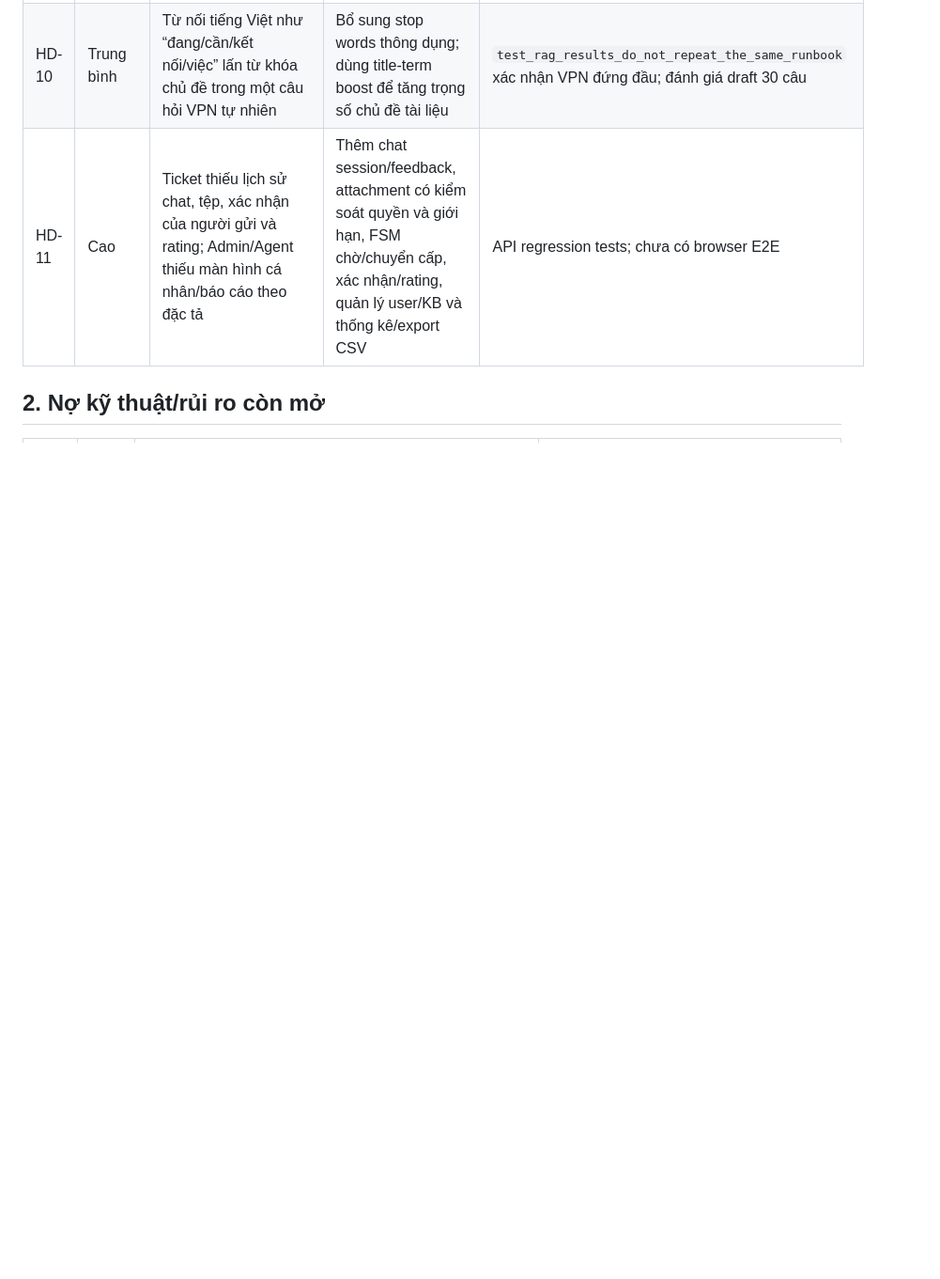
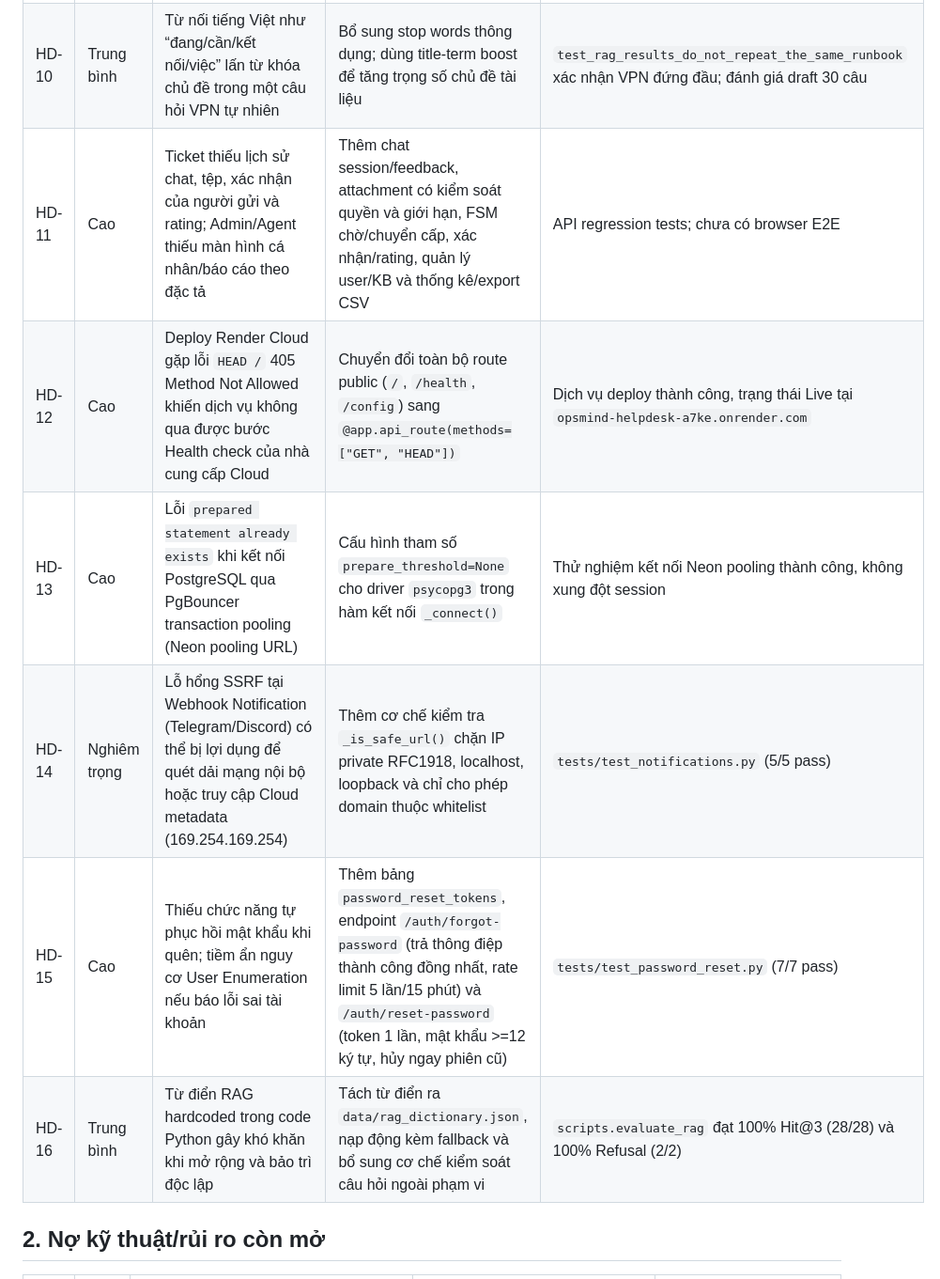
Before and after one commit to thinhsp-203/OpsMind-Helpdesk, a Markdown page: docs/DEFECT_TECH_DEBT_LOG.md, the part around one of its changes. Shown at 94% size. Drawn GitHub-style; blank space fills up the shorter version.

```diff
--- a/docs/DEFECT_TECH_DEBT_LOG.md
+++ b/docs/DEFECT_TECH_DEBT_LOG.md
@@ -17,6 +17,11 @@
 | HD-09 | Thấp | Một runbook có thể chiếm nhiều vị trí top-k và lặp nguồn, làm câu trả lời dài/rối | Giữ tối đa một passage tốt nhất cho mỗi source; giao diện thu gọn nguồn phụ | `test_rag_results_do_not_repeat_the_same_runbook`, bộ đánh giá 30 câu |
 | HD-10 | Trung bình | Từ nối tiếng Việt như “đang/cần/kết nối/việc” lấn từ khóa chủ đề trong một câu hỏi VPN tự nhiên | Bổ sung stop words thông dụng; dùng title-term boost để tăng trọng số chủ đề tài liệu | `test_rag_results_do_not_repeat_the_same_runbook` xác nhận VPN đứng đầu; đánh giá draft 30 câu |
 | HD-11 | Cao | Ticket thiếu lịch sử chat, tệp, xác nhận của người gửi và rating; Admin/Agent thiếu màn hình cá nhân/báo cáo theo đặc tả | Thêm chat session/feedback, attachment có kiểm soát quyền và giới hạn, FSM chờ/chuyển cấp, xác nhận/rating, quản lý user/KB và thống kê/export CSV | API regression tests; chưa có browser E2E |
+| HD-12 | Cao | Deploy Render Cloud gặp lỗi `HEAD /` 405 Method Not Allowed khiến dịch vụ không qua được bước Health check của nhà cung cấp Cloud | Chuyển đổi toàn bộ route public (`/`, `/health`, `/config`) sang `@app.api_route(methods=["GET", "HEAD"])` | Dịch vụ deploy thành công, trạng thái Live tại `opsmind-helpdesk-a7ke.onrender.com` |
+| HD-13 | Cao | Lỗi `prepared statement already exists` khi kết nối PostgreSQL qua PgBouncer transaction pooling (Neon pooling URL) | Cấu hình tham số `prepare_threshold=None` cho driver `psycopg3` trong hàm kết nối `_connect()` | Thử nghiệm kết nối Neon pooling thành công, không xung đột session |
+| HD-14 | Nghiêm trọng | Lỗ hổng SSRF tại Webhook Notification (Telegram/Discord) có thể bị lợi dụng để quét dải mạng nội bộ hoặc truy cập Cloud metadata (169.254.169.254) | Thêm cơ chế kiểm tra `_is_safe_url()` chặn IP private RFC1918, localhost, loopback và chỉ cho phép domain thuộc whitelist | `tests/test_notifications.py` (5/5 pass) |
+| HD-15 | Cao | Thiếu chức năng tự phục hồi mật khẩu khi quên; tiềm ẩn nguy cơ User Enumeration nếu báo lỗi sai tài khoản | Thêm bảng `password_reset_tokens`, endpoint `/auth/forgot-password` (trả thông điệp thành công đồng nhất, rate limit 5 lần/15 phút) và `/auth/reset-password` (token 1 lần, mật khẩu >=12 ký tự, hủy ngay phiên cũ) | `tests/test_password_reset.py` (7/7 pass) |
+| HD-16 | Trung bình | Từ điển RAG hardcoded trong code Python gây khó khăn khi mở rộng và bảo trì độc lập | Tách từ điển ra `data/rag_dictionary.json`, nạp động kèm fallback và bổ sung cơ chế kiểm soát câu hỏi ngoài phạm vi | `scripts.evaluate_rag` đạt 100% Hit@3 (28/28) và 100% Refusal (2/2) |
 
 ## 2. Nợ kỹ thuật/rủi ro còn mở
 
```
Also changed, not shown: other parts of docs/DEFECT_TECH_DEBT_LOG.md (+13 -13 lines), docs/AI_USAGE_LOG.md (+7 -1 lines).
